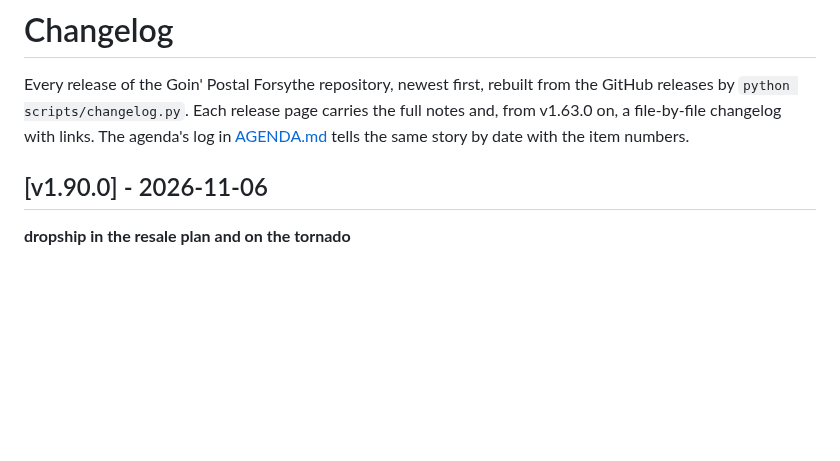
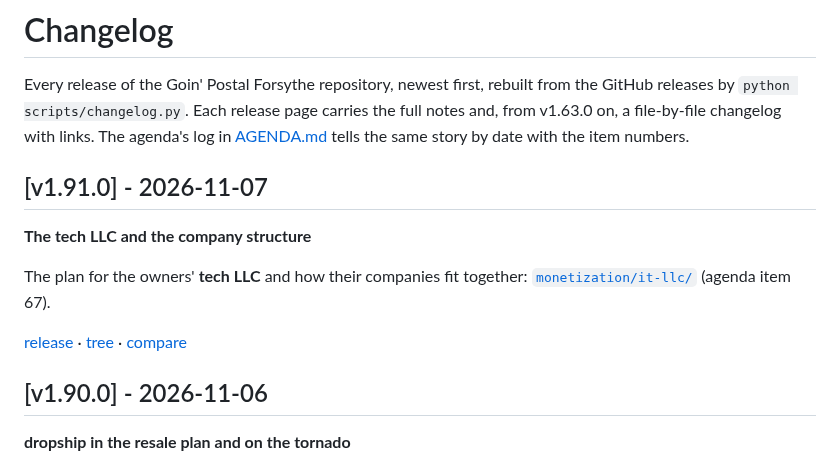
Before and after one commit to wbp318/goin-postal-forsythe, a Markdown page: CHANGELOG.md, the part around the change. Rendered like a GitHub page; blank space fills up the shorter version.

```diff
--- a/CHANGELOG.md
+++ b/CHANGELOG.md
@@ -1,6 +1,14 @@
 # Changelog
 
 Every release of the Goin' Postal Forsythe repository, newest first, rebuilt from the GitHub releases by `python scripts/changelog.py`. Each release page carries the full notes and, from v1.63.0 on, a file-by-file changelog with links. The agenda's log in [AGENDA.md](AGENDA.md) tells the same story by date with the item numbers.
+
+## [v1.91.0] - 2026-11-07
+
+**The tech LLC and the company structure**
+
+The plan for the owners' **tech LLC** and how their companies fit together: [`monetization/it-llc/`](https://github.com/wbp318/goin-postal-forsythe/blob/main/monetization/it-llc/README.md) (agenda item 67).
+
+[release](https://github.com/wbp318/goin-postal-forsythe/releases/tag/v1.91.0) · [tree](https://github.com/wbp318/goin-postal-forsythe/tree/v1.91.0) · [compare](https://github.com/wbp318/goin-postal-forsythe/compare/v1.90.0...v1.91.0)
 
 ## [v1.90.0] - 2026-11-06
 
```
Also changed, not shown: README.md (+11 -11 lines).
